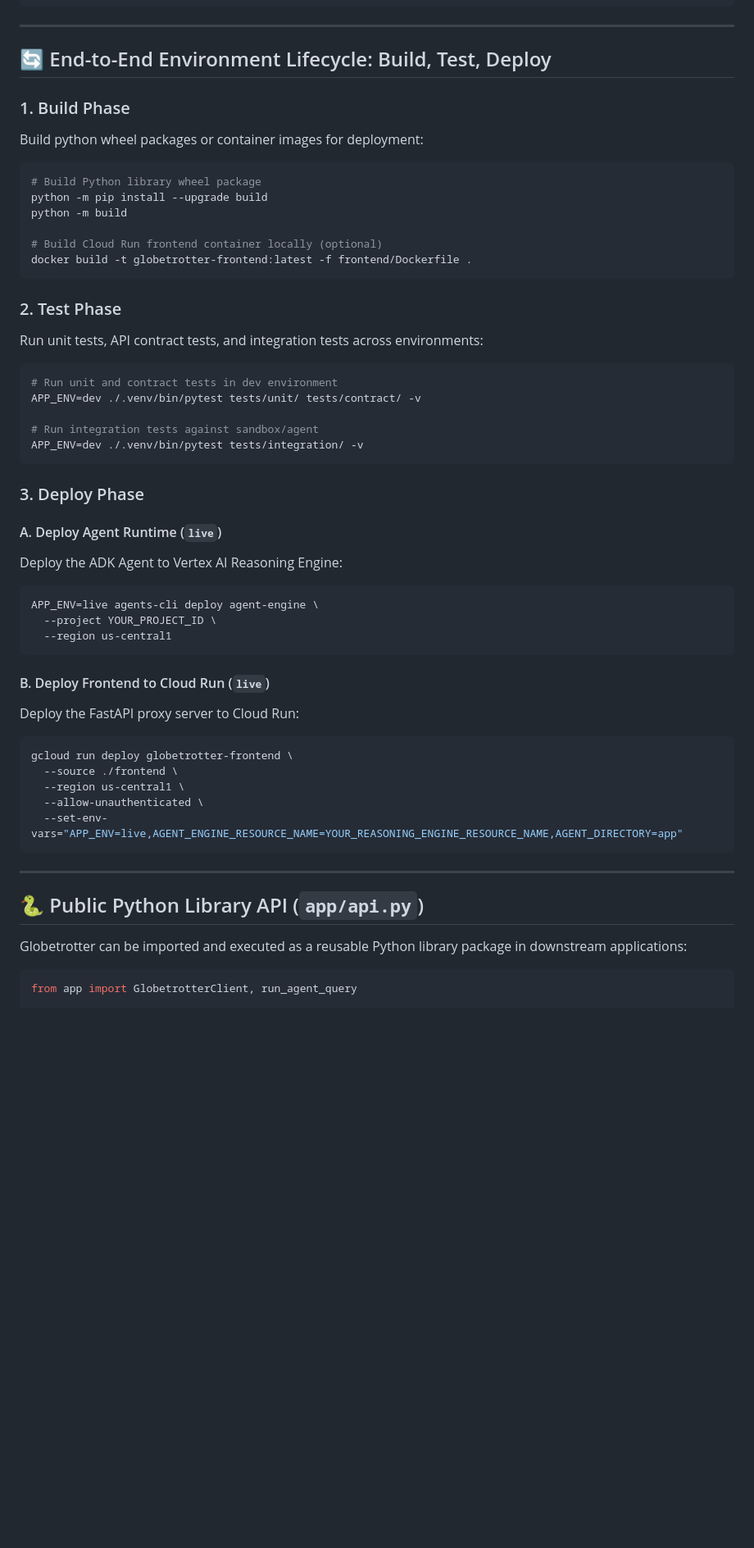
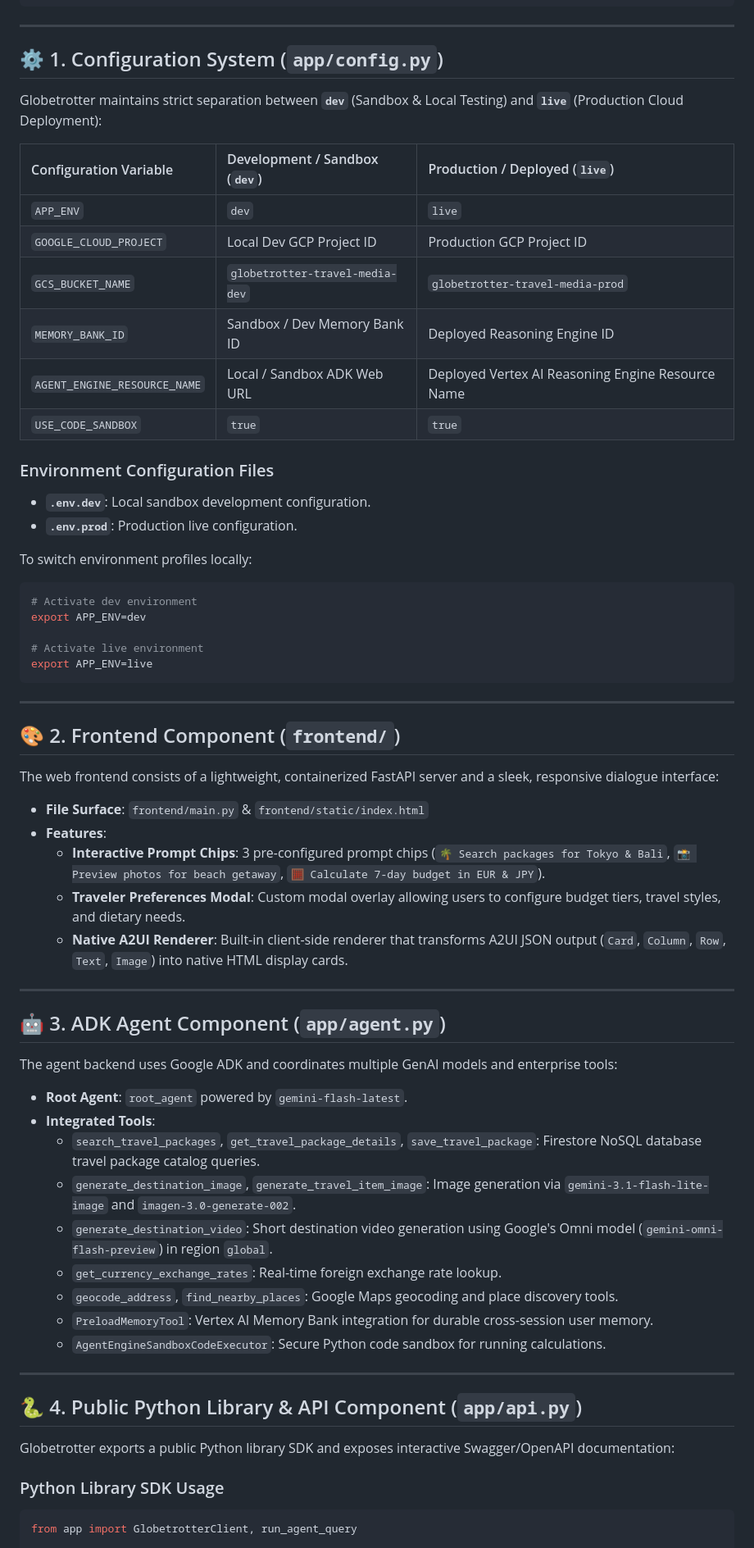
Before and after one commit to pvyamuna/buildwithgemini-globetrotter-travel-concierge, a Markdown page: README.md, the part around one of its changes. Shown at 82% size. Drawn GitHub-style; blank space fills up the shorter version.

Commit message:
Update README.md with explicit sections for Config, Frontend, Agent, API, and Cloud Run deployment

````diff
--- a/README.md
+++ b/README.md
@@ -61,55 +33,67 @@ Globetrotter connects a responsive web chat UI to a deployed ADK Agent Runtime o
 
 ---
 
-## 🔄 End-to-End Environment Lifecycle: Build, Test, Deploy
+## ⚙️ 1. Configuration System (`app/config.py`)
 
-### 1. Build Phase
-Build python wheel packages or container images for deployment:
+Globetrotter maintains strict separation between **`dev`** (Sandbox & Local Testing) and **`live`** (Production Cloud Deployment):
+
+| Configuration Variable | Development / Sandbox (`dev`) | Production / Deployed (`live`) |
+| :--- | :--- | :--- |
+| `APP_ENV` | `dev` | `live` |
+| `GOOGLE_CLOUD_PROJECT` | Local Dev GCP Project ID | Production GCP Project ID |
+| `GCS_BUCKET_NAME` | `globetrotter-travel-media-dev` | `globetrotter-travel-media-prod` |
+| `MEMORY_BANK_ID` | Sandbox / Dev Memory Bank ID | Deployed Reasoning Engine ID |
+| `AGENT_ENGINE_RESOURCE_NAME` | Local / Sandbox ADK Web URL | Deployed Vertex AI Reasoning Engine Resource Name |
+| `USE_CODE_SANDBOX` | `true` | `true` |
+
+### Environment Configuration Files
+* **`.env.dev`**: Local sandbox development configuration.
+* **`.env.prod`**: Production live configuration.
+
+To switch environment profiles locally:
 ```bash
-# Build Python library wheel package
-python -m pip install --upgrade build
-python -m build
+# Activate dev environment
+export APP_ENV=dev
 
-# Build Cloud Run frontend container locally (optional)
-docker build -t globetrotter-frontend:latest -f frontend/Dockerfile .
-```
-
-### 2. Test Phase
-Run unit tests, API contract tests, and integration tests across environments:
-```bash
-# Run unit and contract tests in dev environment
-APP_ENV=dev ./.venv/bin/pytest tests/unit/ tests/contract/ -v
-
-# Run integration tests against sandbox/agent
-APP_ENV=dev ./.venv/bin/pytest tests/integration/ -v
-```
-
-### 3. Deploy Phase
-
-#### A. Deploy Agent Runtime (`live`)
-Deploy the ADK Agent to Vertex AI Reasoning Engine:
-```bash
-APP_ENV=live agents-cli deploy agent-engine \
-  --project YOUR_PROJECT_ID \
-  --region us-central1
-```
-
-#### B. Deploy Frontend to Cloud Run (`live`)
-Deploy the FastAPI proxy server to Cloud Run:
-```bash
-gcloud run deploy globetrotter-frontend \
-  --source ./frontend \
-  --region us-central1 \
-  --allow-unauthenticated \
-  --set-env-vars="APP_ENV=live,AGENT_ENGINE_RESOURCE_NAME=YOUR_REASONING_ENGINE_RESOURCE_NAME,AGENT_DIRECTORY=app"
+# Activate live environment
+export APP_ENV=live
 ```
 
 ---
 
-## 🐍 Public Python Library API (`app/api.py`)
+## 🎨 2. Frontend Component (`frontend/`)
 
-Globetrotter can be imported and executed as a reusable Python library package in downstream applications:
+The web frontend consists of a lightweight, containerized FastAPI server and a sleek, responsive dialogue interface:
 
+* **File Surface**: `frontend/main.py` & `frontend/static/index.html`
+* **Features**:
+  * **Interactive Prompt Chips**: 3 pre-configured prompt chips (`🌴 Search packages for Tokyo & Bali`, `📸 Preview photos for beach getaway`, `🧮 Calculate 7-day budget in EUR & JPY`).
+  * **Traveler Preferences Modal**: Custom modal overlay allowing users to configure budget tiers, travel styles, and dietary needs.
+  * **Native A2UI Renderer**: Built-in client-side renderer that transforms A2UI JSON output (`Card`, `Column`, `Row`, `Text`, `Image`) into native HTML display cards.
+
+---
+
+## 🤖 3. ADK Agent Component (`app/agent.py`)
+
+The agent backend uses Google ADK and coordinates multiple GenAI models and enterprise tools:
+
+* **Root Agent**: `root_agent` powered by `gemini-flash-latest`.
+* **Integrated Tools**:
+  * `search_travel_packages`, `get_travel_package_details`, `save_travel_package`: Firestore NoSQL database travel package catalog queries.
+  * `generate_destination_image`, `generate_travel_item_image`: Image generation via `gemini-3.1-flash-lite-image` and `imagen-3.0-generate-002`.
+  * `generate_destination_video`: Short destination video generation using Google's Omni model (`gemini-omni-flash-preview`) in region `global`.
+  * `get_currency_exchange_rates`: Real-time foreign exchange rate lookup.
+  * `geocode_address`, `find_nearby_places`: Google Maps geocoding and place discovery tools.
+  * `PreloadMemoryTool`: Vertex AI Memory Bank integration for durable cross-session user memory.
+  * `AgentEngineSandboxCodeExecutor`: Secure Python code sandbox for running calculations.
+
+---
+
+## 🐍 4. Public Python Library & API Component (`app/api.py`)
+
+Globetrotter exports a public Python library SDK and exposes interactive Swagger/OpenAPI documentation:
+
+### Python Library SDK Usage
 ```python
 from app import GlobetrotterClient, run_agent_query
 
````
Also changed, not shown: other parts of README.md (+61 -37 lines).
